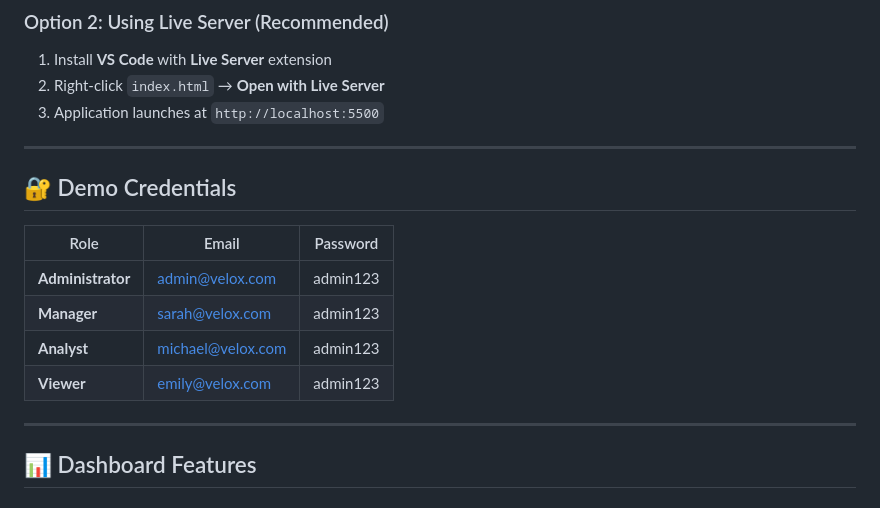
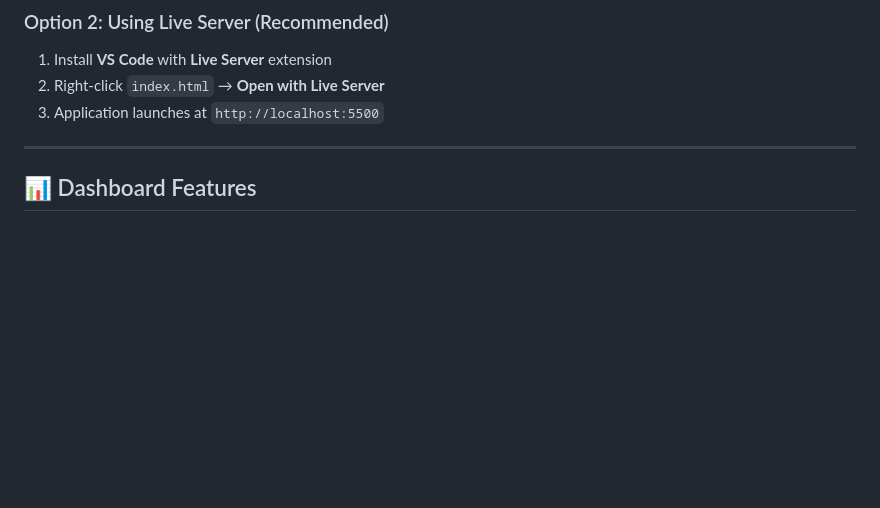
Before and after one commit to mahnoor-yasir/Progree_Internship, a Markdown page: Task 4 Enterprise Analytical Administration Portal/README.md, the part around the change. Rendered like a GitHub page; blank space fills up the shorter version.

```diff
--- a/Task 4 Enterprise Analytical Administration Portal/README.md
+++ b/Task 4 Enterprise Analytical Administration Portal/README.md
@@ -110,16 +110,6 @@ VeloxAnalytics/
 
 ---
 
-## 🔐 Demo Credentials
-
-| Role | Email | Password |
-|------|-------|----------|
-| **Administrator** | admin@velox.com | admin123 |
-| **Manager** | sarah@velox.com | admin123 |
-| **Analyst** | michael@velox.com | admin123 |
-| **Viewer** | emily@velox.com | admin123 |
-
----
 
 ## 📊 Dashboard Features
 
```
